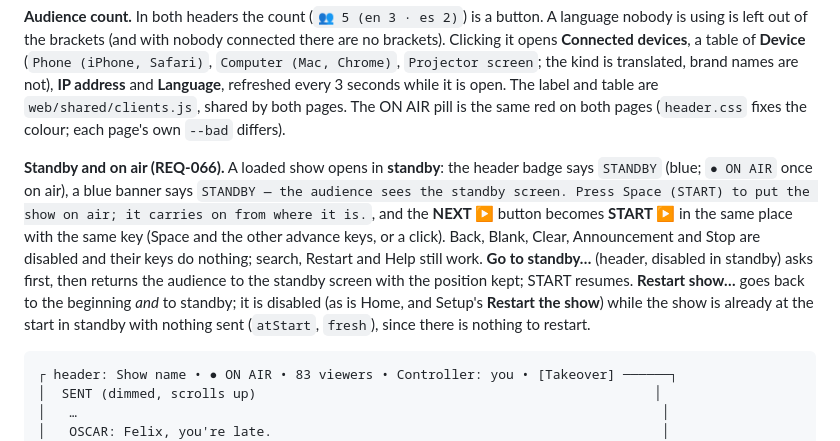
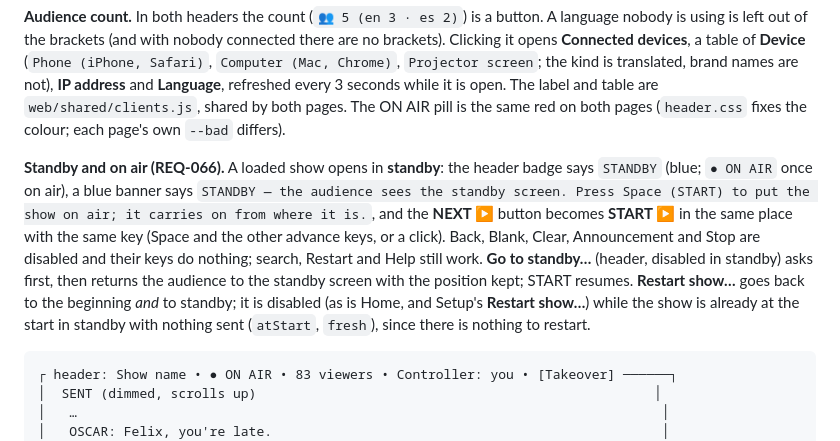
Before and after one commit to tmshort/open-caption, a Markdown page: docs/05-ui-specs.md, the part around one of its changes. Rendered like a GitHub page.

Commit message:
docs/05: the Run step's button is Restart show… (as in the app)
Co-Authored-By: Claude Sonnet 5.5 <noreply@anthropic.com>

````diff
--- a/docs/05-ui-specs.md
+++ b/docs/05-ui-specs.md
@@ -87,7 +87,7 @@ Layout (desktop): three columns of the show file as a vertical list.
 
 **Audience count.** In both headers the count (`👥 5 (en 3 · es 2)`) is a button. A language nobody is using is left out of the brackets (and with nobody connected there are no brackets). Clicking it opens **Connected devices**, a table of **Device** (`Phone (iPhone, Safari)`, `Computer (Mac, Chrome)`, `Projector screen`; the kind is translated, brand names are not), **IP address** and **Language**, refreshed every 3 seconds while it is open. The label and table are `web/shared/clients.js`, shared by both pages. The ON AIR pill is the same red on both pages (`header.css` fixes the colour; each page's own `--bad` differs).
 
-**Standby and on air (REQ-066).** A loaded show opens in **standby**: the header badge says `STANDBY` (blue; `● ON AIR` once on air), a blue banner says `STANDBY — the audience sees the standby screen. Press Space (START) to put the show on air; it carries on from where it is.`, and the **NEXT ▶** button becomes **START ▶** in the same place with the same key (Space and the other advance keys, or a click). Back, Blank, Clear, Announcement and Stop are disabled and their keys do nothing; search, Restart and Help still work. **Go to standby…** (header, disabled in standby) asks first, then returns the audience to the standby screen with the position kept; START resumes. **Restart show…** goes back to the beginning *and* to standby; it is disabled (as is Home, and Setup's **Restart the show**) while the show is already at the start in standby with nothing sent (`atStart`, `fresh`), since there is nothing to restart.
+**Standby and on air (REQ-066).** A loaded show opens in **standby**: the header badge says `STANDBY` (blue; `● ON AIR` once on air), a blue banner says `STANDBY — the audience sees the standby screen. Press Space (START) to put the show on air; it carries on from where it is.`, and the **NEXT ▶** button becomes **START ▶** in the same place with the same key (Space and the other advance keys, or a click). Back, Blank, Clear, Announcement and Stop are disabled and their keys do nothing; search, Restart and Help still work. **Go to standby…** (header, disabled in standby) asks first, then returns the audience to the standby screen with the position kept; START resumes. **Restart show…** goes back to the beginning *and* to standby; it is disabled (as is Home, and Setup's **Restart show…**) while the show is already at the start in standby with nothing sent (`atStart`, `fresh`), since there is nothing to restart.
 
 ```
 ┌ header: Show name • ● ON AIR • 83 viewers • Controller: you • [Takeover] ──────┐
````
Also changed, not shown: other parts of docs/05-ui-specs.md (+1 -1 lines).
